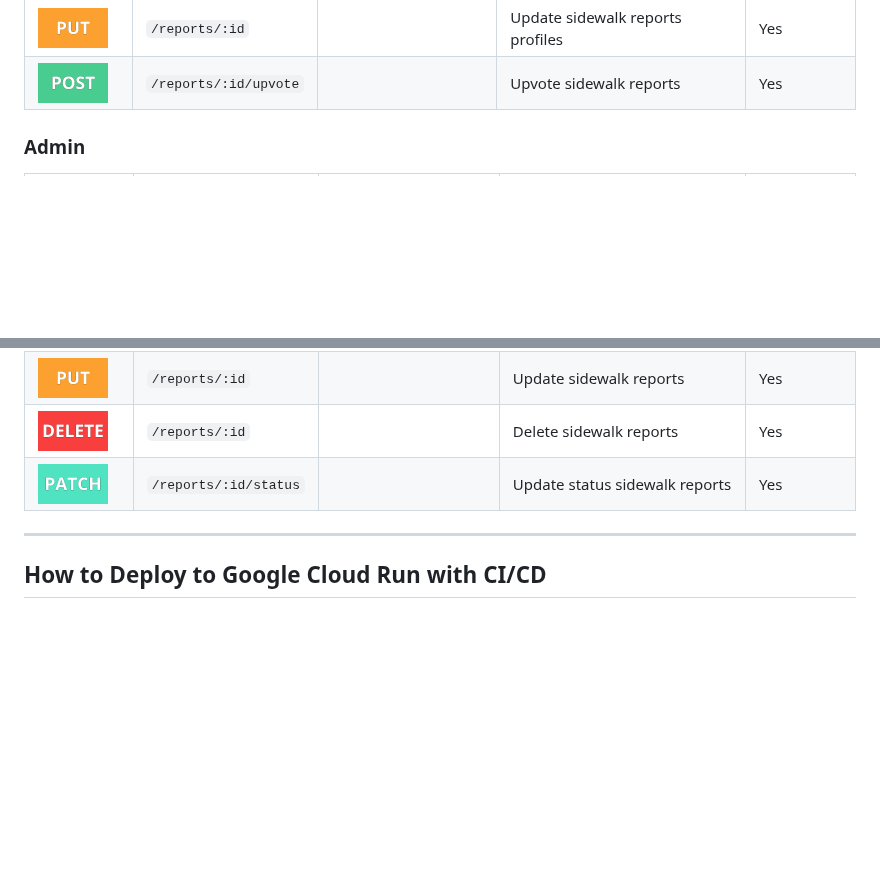
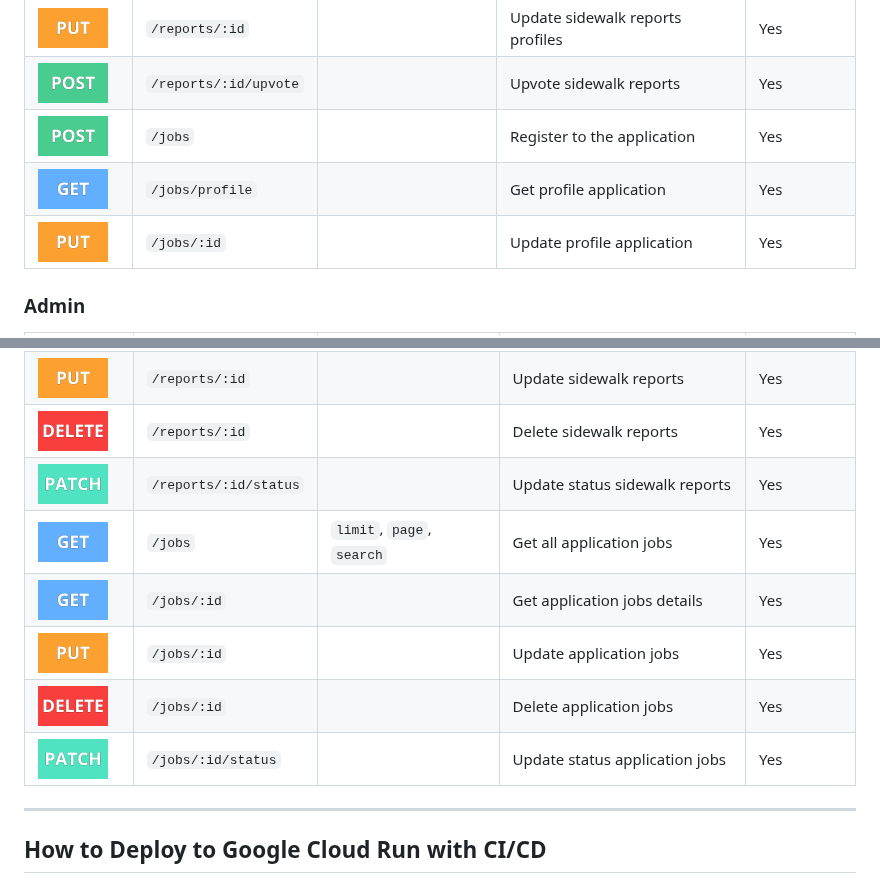
Before and after one commit to TrotoTrackApp/TrotoTrack-API, a Markdown page: README.md, 2 parts joined by grey strips. GitHub-like rendering; blank space fills up the shorter version.

```diff
--- a/README.md
+++ b/README.md
@@ -137,6 +137,9 @@ npm run start
 | ![](https://github.com/TrotoTrackApp/TrotoTrack-API/blob/readme/utils/img/GET.png)    | `/reports/:id`        |                             | Retrieve sidewalk reports details      | Yes        |
 | ![](https://github.com/TrotoTrackApp/TrotoTrack-API/blob/readme/utils/img/PUT.png)    | `/reports/:id`        |                             | Update sidewalk reports profiles       | Yes        |
 | ![](https://github.com/TrotoTrackApp/TrotoTrack-API/blob/readme/utils/img/POST.png)   | `/reports/:id/upvote` |                             | Upvote sidewalk reports                | Yes        |
+| ![](https://github.com/TrotoTrackApp/TrotoTrack-API/blob/readme/utils/img/POST.png)   | `/jobs`               |                             | Register to the application            | Yes        |
+| ![](https://github.com/TrotoTrackApp/TrotoTrack-API/blob/readme/utils/img/GET.png)    | `/jobs/profile`       |                             | Get profile application                | Yes        |
+| ![](https://github.com/TrotoTrackApp/TrotoTrack-API/blob/readme/utils/img/PUT.png)    | `/jobs/:id`           |                             | Update profile application             | Yes        |
 
 
 ### Admin
@@ -158,6 +161,11 @@ npm run start
 | ![](https://github.com/TrotoTrackApp/TrotoTrack-API/blob/readme/utils/img/PUT.png)    | `/reports/:id`        |                             | Update sidewalk reports                | Yes        |
 | ![](https://github.com/TrotoTrackApp/TrotoTrack-API/blob/readme/utils/img/DELETE.png) | `/reports/:id`        |                             | Delete sidewalk reports                | Yes        |
 | ![](https://github.com/TrotoTrackApp/TrotoTrack-API/blob/readme/utils/img/PATCH.png)  | `/reports/:id/status` |                             | Update status sidewalk reports         | Yes        |
+| ![](https://github.com/TrotoTrackApp/TrotoTrack-API/blob/readme/utils/img/GET.png)    | `/jobs`               | `limit`, `page`, `search`   | Get all application jobs               | Yes        |
+| ![](https://github.com/TrotoTrackApp/TrotoTrack-API/blob/readme/utils/img/GET.png)    | `/jobs/:id`           |                             | Get application jobs details           | Yes        |
+| ![](https://github.com/TrotoTrackApp/TrotoTrack-API/blob/readme/utils/img/PUT.png)    | `/jobs/:id`           |                             | Update application jobs                | Yes        |
+| ![](https://github.com/TrotoTrackApp/TrotoTrack-API/blob/readme/utils/img/DELETE.png) | `/jobs/:id`           |                             | Delete application jobs                | Yes        |
+| ![](https://github.com/TrotoTrackApp/TrotoTrack-API/blob/readme/utils/img/PATCH.png)  | `/jobs/:id/status`    |                             | Update status application jobs         | Yes        |
 
 ---
 
```
